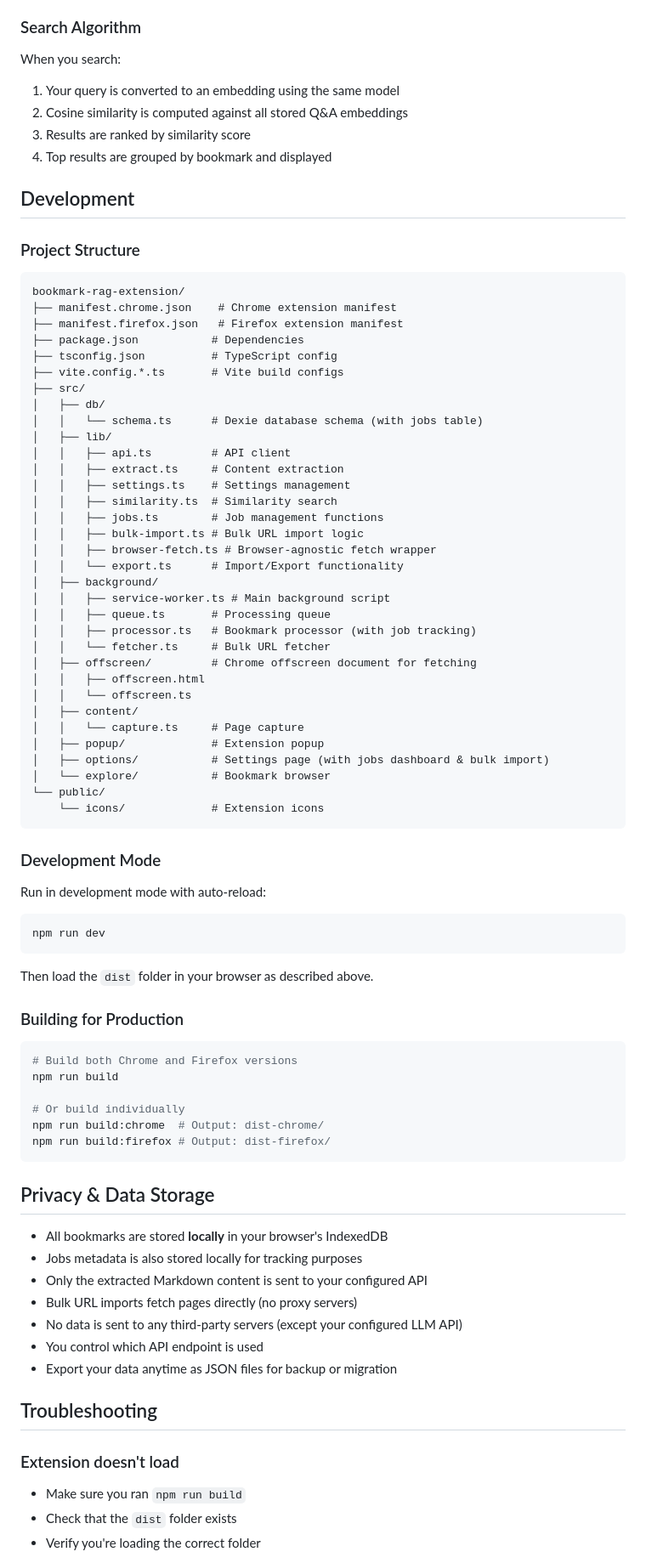
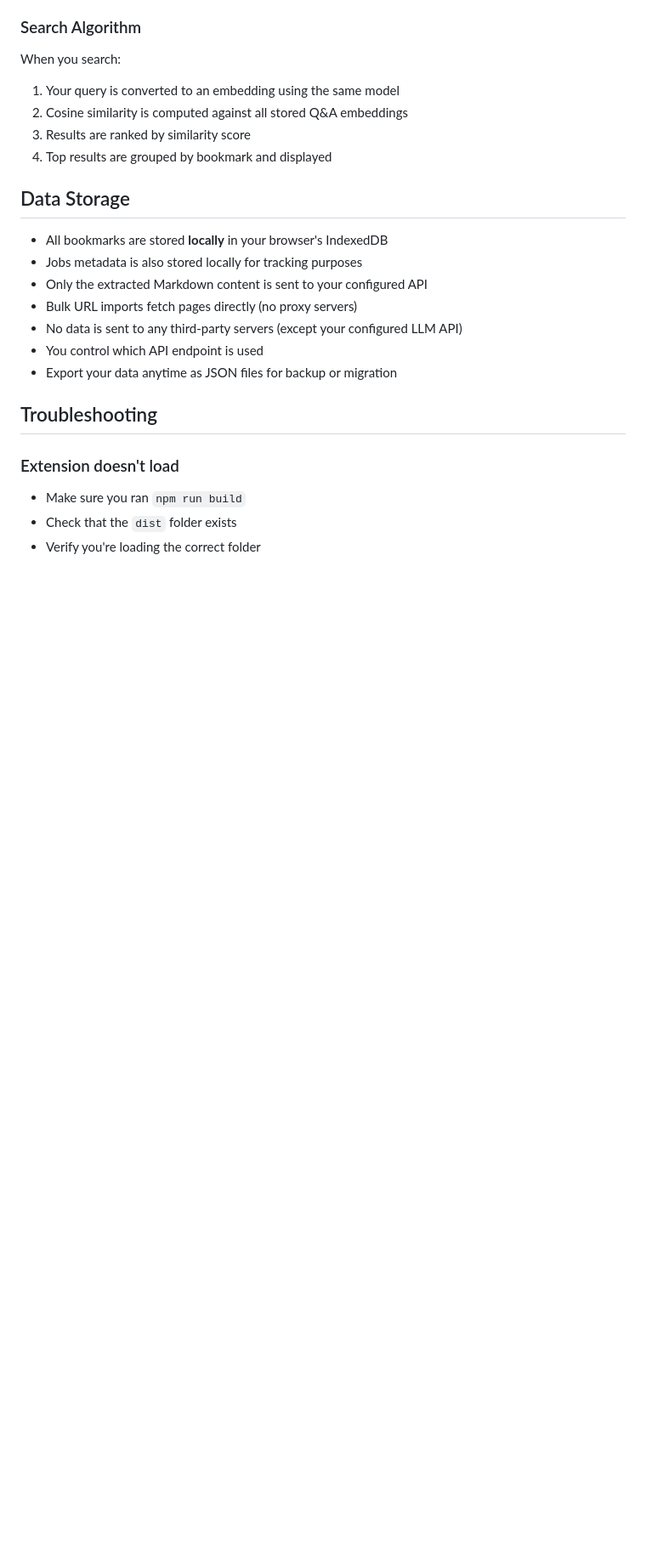
Before and after one commit to longregen/bookmarks, a Markdown page: README.md, the part around the change. Shown: that part at 85% size. Rendered like a GitHub page; blank space fills up the shorter version.

Commit message:
docs: update readme
Removed development section and added data storage details.

````diff
--- a/README.md
+++ b/README.md
@@ -161,68 +161,7 @@ When you search:
 3. Results are ranked by similarity score
 4. Top results are grouped by bookmark and displayed
 
-## Development
-
-### Project Structure
-
-```
-bookmark-rag-extension/
-├── manifest.chrome.json    # Chrome extension manifest
-├── manifest.firefox.json   # Firefox extension manifest
-├── package.json           # Dependencies
-├── tsconfig.json          # TypeScript config
-├── vite.config.*.ts       # Vite build configs
-├── src/
-│   ├── db/
-│   │   └── schema.ts      # Dexie database schema (with jobs table)
-│   ├── lib/
-│   │   ├── api.ts         # API client
-│   │   ├── extract.ts     # Content extraction
-│   │   ├── settings.ts    # Settings management
-│   │   ├── similarity.ts  # Similarity search
-│   │   ├── jobs.ts        # Job management functions
-│   │   ├── bulk-import.ts # Bulk URL import logic
-│   │   ├── browser-fetch.ts # Browser-agnostic fetch wrapper
-│   │   └── export.ts      # Import/Export functionality
-│   ├── background/
-│   │   ├── service-worker.ts # Main background script
-│   │   ├── queue.ts       # Processing queue
-│   │   ├── processor.ts   # Bookmark processor (with job tracking)
-│   │   └── fetcher.ts     # Bulk URL fetcher
-│   ├── offscreen/         # Chrome offscreen document for fetching
-│   │   ├── offscreen.html
-│   │   └── offscreen.ts
-│   ├── content/
-│   │   └── capture.ts     # Page capture
-│   ├── popup/             # Extension popup
-│   ├── options/           # Settings page (with jobs dashboard & bulk import)
-│   └── explore/           # Bookmark browser
-└── public/
-    └── icons/             # Extension icons
-```
-
-### Development Mode
-
-Run in development mode with auto-reload:
-
-```bash
-npm run dev
-```
-
-Then load the `dist` folder in your browser as described above.
-
-### Building for Production
-
-```bash
-# Build both Chrome and Firefox versions
-npm run build
-
-# Or build individually
-npm run build:chrome  # Output: dist-chrome/
-npm run build:firefox # Output: dist-firefox/
-```
-
-## Privacy & Data Storage
+## Data Storage
 
 - All bookmarks are stored **locally** in your browser's IndexedDB
 - Jobs metadata is also stored locally for tracking purposes
````
